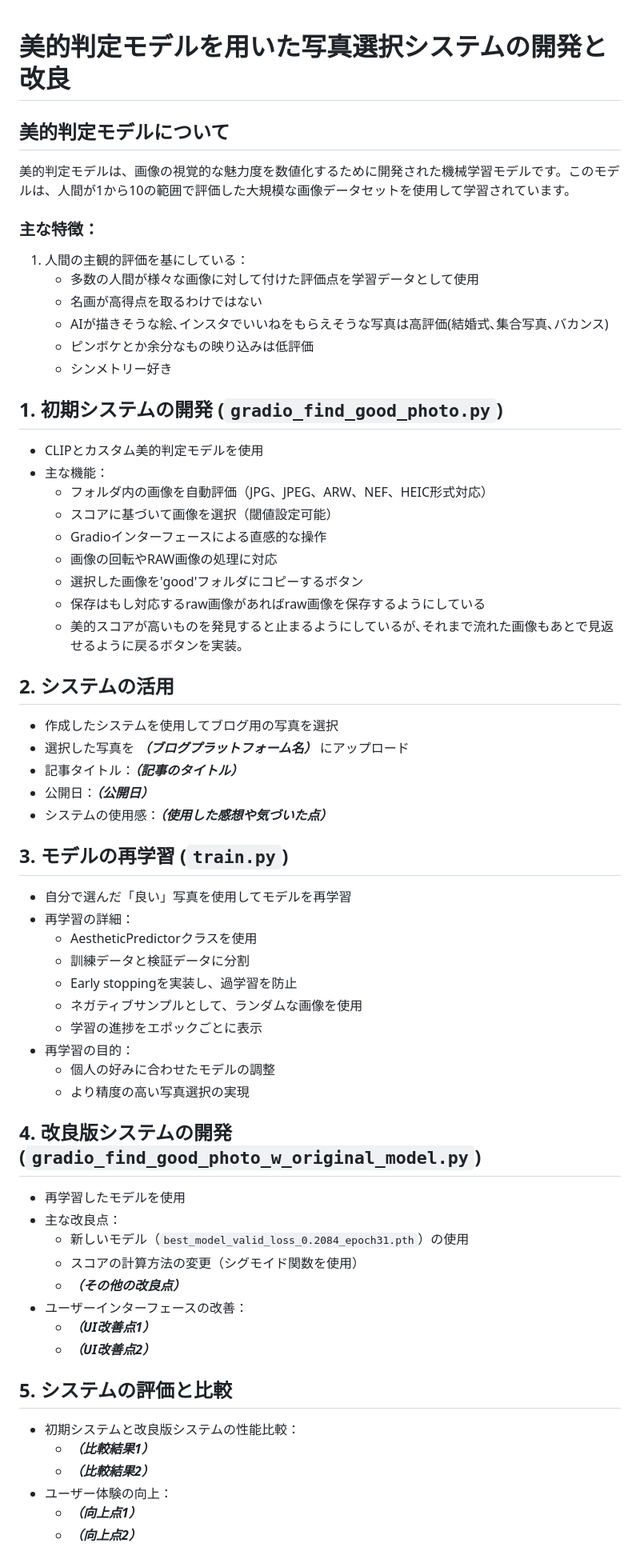
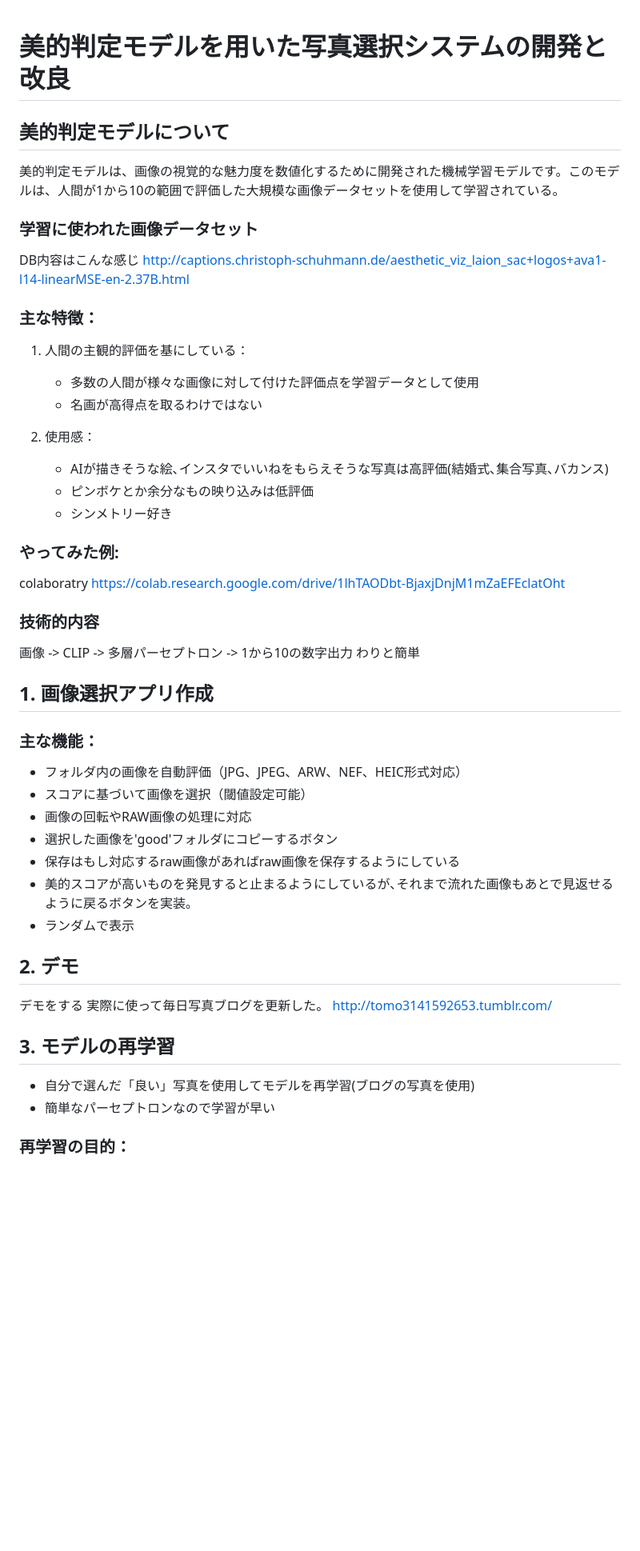
Before and after one commit to tomo3141592653/find_good_photo, a Markdown page: presentation.md, the part around one of its changes. Shown at 80% size. Drawn GitHub-style; blank space fills up the shorter version.

```diff
--- a/presentation.md
+++ b/presentation.md
@@ -1,70 +1,56 @@
+
 # 美的判定モデルを用いた写真選択システムの開発と改良
-
 
 ## 美的判定モデルについて
 
-美的判定モデルは、画像の視覚的な魅力度を数値化するために開発された機械学習モデルです。このモデルは、人間が1から10の範囲で評価した大規模な画像データセットを使用して学習されています。
+美的判定モデルは、画像の視覚的な魅力度を数値化するために開発された機械学習モデルです。このモデルは、人間が1から10の範囲で評価した大規模な画像データセットを使用して学習されている。
+
+### 学習に使われた画像データセット
+
+DB内容はこんな感じ http://captions.christoph-schuhmann.de/aesthetic_viz_laion_sac+logos+ava1-l14-linearMSE-en-2.37B.html
 
 ### 主な特徴：
 
 1. 人間の主観的評価を基にしている：
    - 多数の人間が様々な画像に対して付けた評価点を学習データとして使用
    - 名画が高得点を取るわけではない
+
+2. 使用感：
    - AIが描きそうな絵､インスタでいいねをもらえそうな写真は高評価(結婚式､集合写真､バカンス)
    - ピンボケとか余分なもの映り込みは低評価
    - シンメトリー好き
 
+### やってみた例:
+colaboratry
+https://colab.research.google.com/drive/1lhTAODbt-BjaxjDnjM1mZaEFEclatOht
 
-## 1. 初期システムの開発 (`gradio_find_good_photo.py`)
+### 技術的内容
 
-- CLIPとカスタム美的判定モデルを使用
-- 主な機能：
-  - フォルダ内の画像を自動評価（JPG、JPEG、ARW、NEF、HEIC形式対応）
-  - スコアに基づいて画像を選択（閾値設定可能）
-  - Gradioインターフェースによる直感的な操作
-  - 画像の回転やRAW画像の処理に対応
-  - 選択した画像を'good'フォルダにコピーするボタン
-  - 保存はもし対応するraw画像があればraw画像を保存するようにしている
-  - 美的スコアが高いものを発見すると止まるようにしているが､それまで流れた画像もあとで見返せるように戻るボタンを実装｡
+画像 -> CLIP -> 多層パーセプトロン -> 1から10の数字出力
+わりと簡単
 
-## 2. システムの活用
+## 1. 画像選択アプリ作成
 
-- 作成したシステムを使用してブログ用の写真を選択
-- 選択した写真を ___（ブログプラットフォーム名）___ にアップロード
-- 記事タイトル：___（記事のタイトル）___
-- 公開日：___（公開日）___
-- システムの使用感：___（使用した感想や気づいた点）___
+### 主な機能：
 
-## 3. モデルの再学習 (`train.py`)
+- フォルダ内の画像を自動評価（JPG、JPEG、ARW、NEF、HEIC形式対応）
+- スコアに基づいて画像を選択（閾値設定可能）
+- 画像の回転やRAW画像の処理に対応
+- 選択した画像を'good'フォルダにコピーするボタン
+- 保存はもし対応するraw画像があればraw画像を保存するようにしている
+- 美的スコアが高いものを発見すると止まるようにしているが､それまで流れた画像もあとで見返せるように戻るボタンを実装｡
+- ランダムで表示
 
-- 自分で選んだ「良い」写真を使用してモデルを再学習
-- 再学習の詳細：
-  - AestheticPredictorクラスを使用
-  - 訓練データと検証データに分割
-  - Early stoppingを実装し、過学習を防止
-  - ネガティブサンプルとして、ランダムな画像を使用
-  - 学習の進捗をエポックごとに表示
-- 再学習の目的：
-  - 個人の好みに合わせたモデルの調整
-  - より精度の高い写真選択の実現
+## 2. デモ
 
-## 4. 改良版システムの開発 (`gradio_find_good_photo_w_original_model.py`)
+デモをする
+実際に使って毎日写真ブログを更新した。
+http://tomo3141592653.tumblr.com/
 
-- 再学習したモデルを使用
-- 主な改良点：
-  - 新しいモデル（`best_model_valid_loss_0.2084_epoch31.pth`）の使用
-  - スコアの計算方法の変更（シグモイド関数を使用）
-  - ___（その他の改良点）___
-- ユーザーインターフェースの改善：
-  - ___（UI改善点1）___
-  - ___（UI改善点2）___
+## 3. モデルの再学習
 
-## 5. システムの評価と比較
+- 自分で選んだ「良い」写真を使用してモデルを再学習(ブログの写真を使用)
+- 簡単なパーセプトロンなので学習が早い
 
-- 初期システムと改良版システムの性能比較：
-  - ___（比較結果1）___
-  - ___（比較結果2）___
-- ユーザー体験の向上：
-  - ___（向上点1）___
-  - ___（向上点2）___
+### 再学習の目的：
 
```
Also changed, not shown: other parts of presentation.md (+18 -13 lines).
